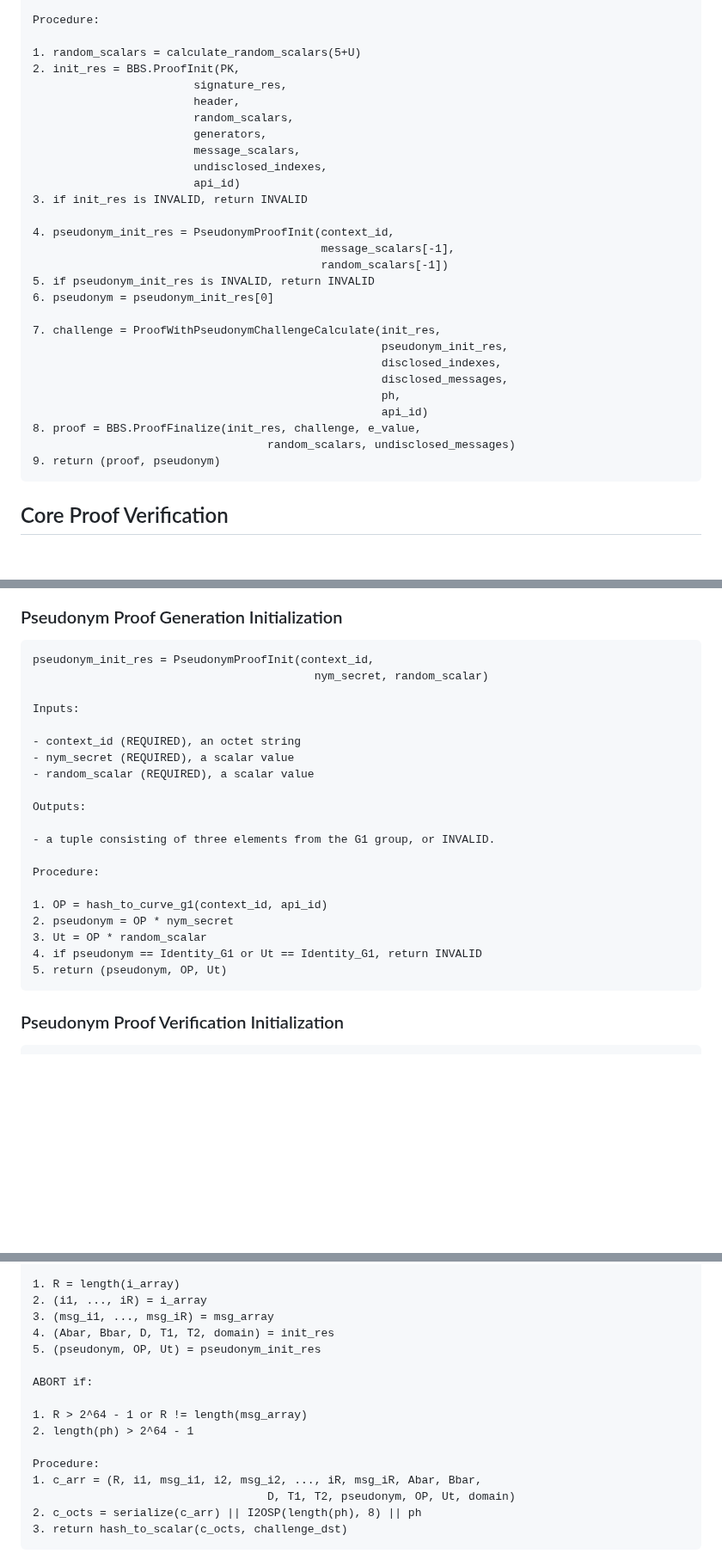
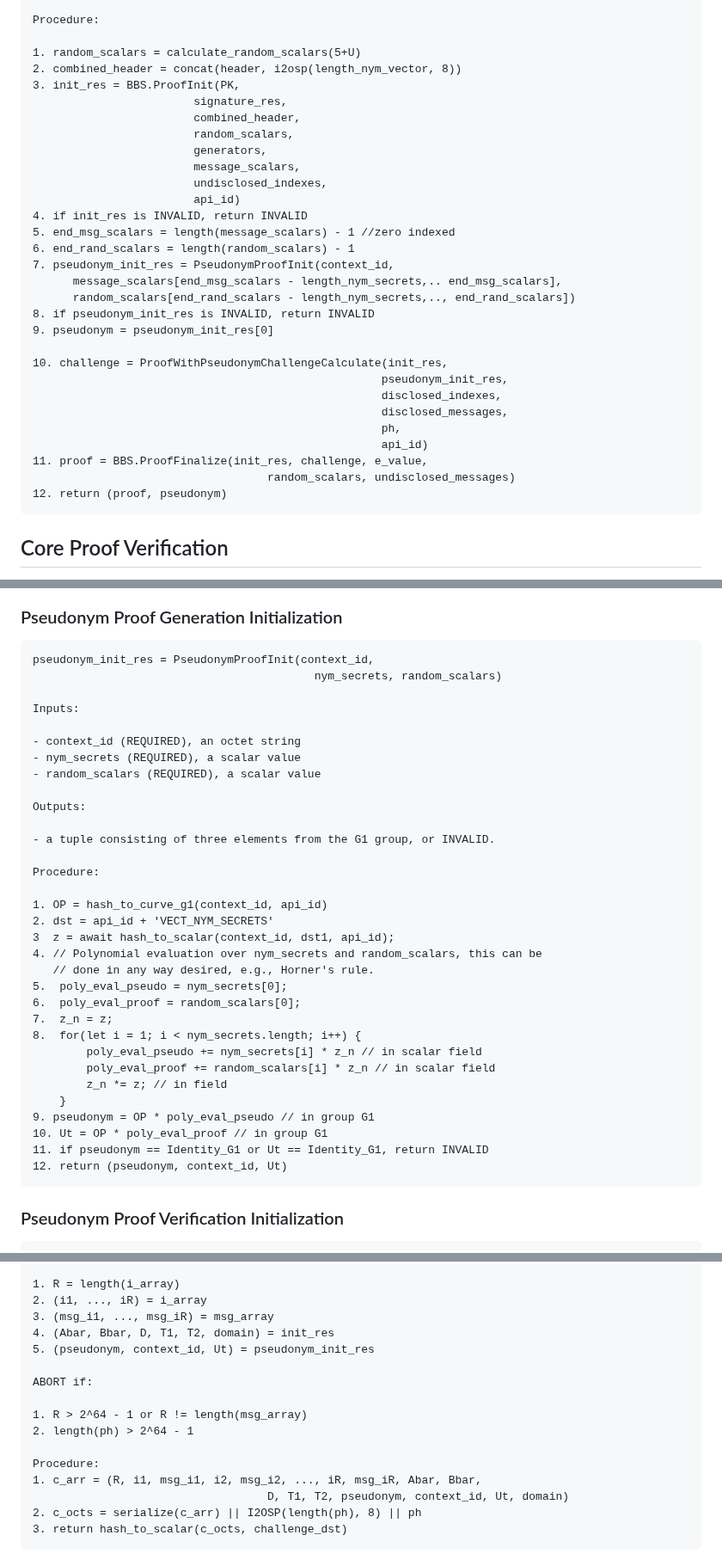
Before and after one commit to cfrg/draft-irtf-cfrg-bbs-pseudonyms, a Markdown page: draft-irtf-cfrg-bbs-per-verifier-linkability.md, 3 parts joined by grey strips. Shown at 86% size. Drawn GitHub-style; blank space fills up the shorter version.

Commit message:
Update proof generation including core proof, init proof, and challenge calc for vector of secrets.

````diff
--- a/draft-irtf-cfrg-bbs-per-verifier-linkability.md
+++ b/draft-irtf-cfrg-bbs-per-verifier-linkability.md
@@ -755,31 +760,33 @@ ABORT if:
 Procedure:
 
 1. random_scalars = calculate_random_scalars(5+U)
-2. init_res = BBS.ProofInit(PK,
+2. combined_header = concat(header, i2osp(length_nym_vector, 8))
+3. init_res = BBS.ProofInit(PK,
                         signature_res,
-                        header,
+                        combined_header,
                         random_scalars,
                         generators,
                         message_scalars,
                         undisclosed_indexes,
                         api_id)
-3. if init_res is INVALID, return INVALID
-
-4. pseudonym_init_res = PseudonymProofInit(context_id,
-                                           message_scalars[-1],
-                                           random_scalars[-1])
-5. if pseudonym_init_res is INVALID, return INVALID
-6. pseudonym = pseudonym_init_res[0]
-
-7. challenge = ProofWithPseudonymChallengeCalculate(init_res,
+4. if init_res is INVALID, return INVALID
+5. end_msg_scalars = length(message_scalars) - 1 //zero indexed
+6. end_rand_scalars = length(random_scalars) - 1
+7. pseudonym_init_res = PseudonymProofInit(context_id,
+      message_scalars[end_msg_scalars - length_nym_secrets,.. end_msg_scalars],
+      random_scalars[end_rand_scalars - length_nym_secrets,.., end_rand_scalars])
+8. if pseudonym_init_res is INVALID, return INVALID
+9. pseudonym = pseudonym_init_res[0]
+
+10. challenge = ProofWithPseudonymChallengeCalculate(init_res,
                                                     pseudonym_init_res,
                                                     disclosed_indexes,
                                                     disclosed_messages,
                                                     ph,
                                                     api_id)
-8. proof = BBS.ProofFinalize(init_res, challenge, e_value,
+11. proof = BBS.ProofFinalize(init_res, challenge, e_value,
                                    random_scalars, undisclosed_messages)
-9. return (proof, pseudonym)
+12. return (proof, pseudonym)
 ```
 
 ## Core Proof Verification
@@ -877,13 +884,13 @@ Procedure:
 
 ```
 pseudonym_init_res = PseudonymProofInit(context_id,
-                                          nym_secret, random_scalar)
+                                          nym_secrets, random_scalars)
 
 Inputs:
 
 - context_id (REQUIRED), an octet string
-- nym_secret (REQUIRED), a scalar value
-- random_scalar (REQUIRED), a scalar value
+- nym_secrets (REQUIRED), a scalar value
+- random_scalars (REQUIRED), a scalar value
 
 Outputs:
 
@@ -892,10 +899,22 @@ Outputs:
 Procedure:
 
 1. OP = hash_to_curve_g1(context_id, api_id)
-2. pseudonym = OP * nym_secret
-3. Ut = OP * random_scalar
-4. if pseudonym == Identity_G1 or Ut == Identity_G1, return INVALID
-5. return (pseudonym, OP, Ut)
+2. dst = api_id + 'VECT_NYM_SECRETS'
+3  z = await hash_to_scalar(context_id, dst1, api_id);
+4. // Polynomial evaluation over nym_secrets and random_scalars, this can be
+   // done in any way desired, e.g., Horner's rule.
+5.  poly_eval_pseudo = nym_secrets[0];
+6.  poly_eval_proof = random_scalars[0];
+7.  z_n = z;
+8.  for(let i = 1; i < nym_secrets.length; i++) {
+        poly_eval_pseudo += nym_secrets[i] * z_n // in scalar field
+        poly_eval_proof += random_scalars[i] * z_n // in scalar field
+        z_n *= z; // in field
+    }
+9. pseudonym = OP * poly_eval_pseudo // in group G1
+10. Ut = OP * poly_eval_proof // in group G1
+11. if pseudonym == Identity_G1 or Ut == Identity_G1, return INVALID
+12. return (pseudonym, context_id, Ut)
 ```
 
 ### Pseudonym Proof Verification Initialization
@@ -970,7 +989,7 @@ Deserialization:
 2. (i1, ..., iR) = i_array
 3. (msg_i1, ..., msg_iR) = msg_array
 4. (Abar, Bbar, D, T1, T2, domain) = init_res
-5. (pseudonym, OP, Ut) = pseudonym_init_res
+5. (pseudonym, context_id, Ut) = pseudonym_init_res
 
 ABORT if:
 
@@ -979,7 +998,7 @@ ABORT if:
 
 Procedure:
 1. c_arr = (R, i1, msg_i1, i2, msg_i2, ..., iR, msg_iR, Abar, Bbar,
-                                   D, T1, T2, pseudonym, OP, Ut, domain)
+                                   D, T1, T2, pseudonym, context_id, Ut, domain)
 2. c_octs = serialize(c_arr) || I2OSP(length(ph), 8) || ph
 3. return hash_to_scalar(c_octs, challenge_dst)
 ```
````
Also changed, not shown: other parts of draft-irtf-cfrg-bbs-per-verifier-linkability.md (+11 -6 lines).
